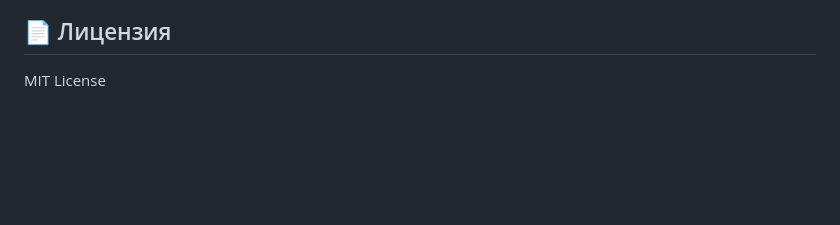
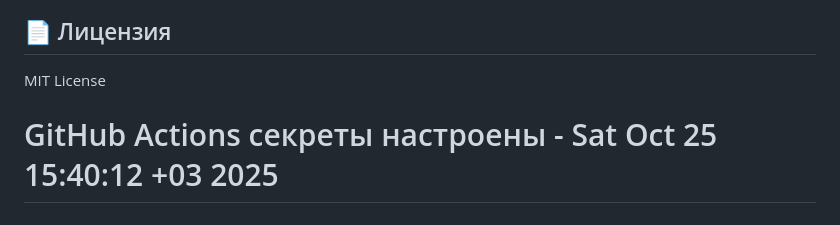
Before and after one commit to KirillMachuk/widget-sofa-consultant, a Markdown page: README.md, the part around the change. Rendered like a GitHub page; blank space fills up the shorter version.

Commit message:
trigger: Запуск автоматического деплоя с настроенными секретами Vercel
- Добавлены секреты в GitHub Actions:
  - VERCEL_TOKEN: настроен
  - ORG_ID: Uxc0HAilvvhz9RmdmAkVHoAq
  - PROJECT_ID: prj_hlLNAfTImgoWljB4YF4fawuXzfOy
  - VERCEL_SCOPE: kirillmachuk-gmailcoms-projects
- Готов к автоматическому деплою на Vercel

```diff
--- a/README.md
+++ b/README.md
@@ -222,3 +222,4 @@ function doPost(e) {
 ## 📄 Лицензия
 
 MIT License
+# GitHub Actions секреты настроены - Sat Oct 25 15:40:12 +03 2025
```
